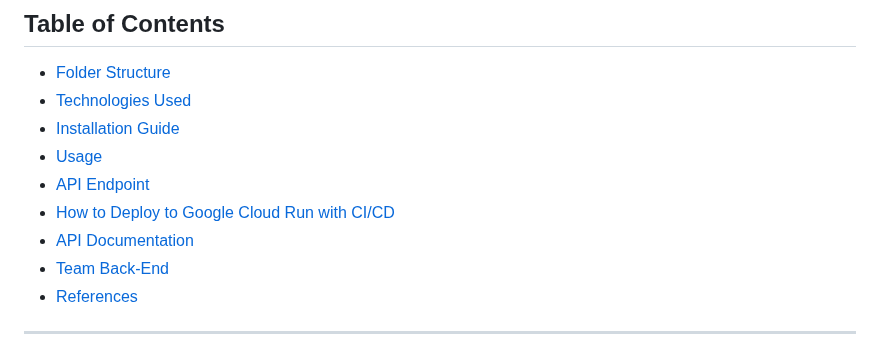
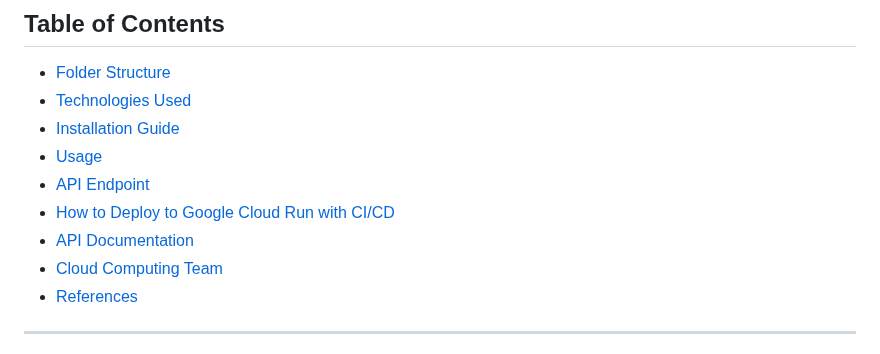
Before and after one commit to TrotoTrackApp/TrotoTrack-API, a Markdown page: README.md, the part around the change. Drawn GitHub-style.

```diff
--- a/README.md
+++ b/README.md
@@ -12,7 +12,7 @@
 - [API Endpoint](#api-endpoint)
 - [How to Deploy to Google Cloud Run with CI/CD](#how-to-deploy-to-google-cloud-run-with-cicd)
 - [API Documentation](#api-documentation)
-- [Team Back-End](#cloud-computing-team)
+- [Cloud Computing Team](#cloud-computing-team)
 - [References](#references)
 
 ---
```
